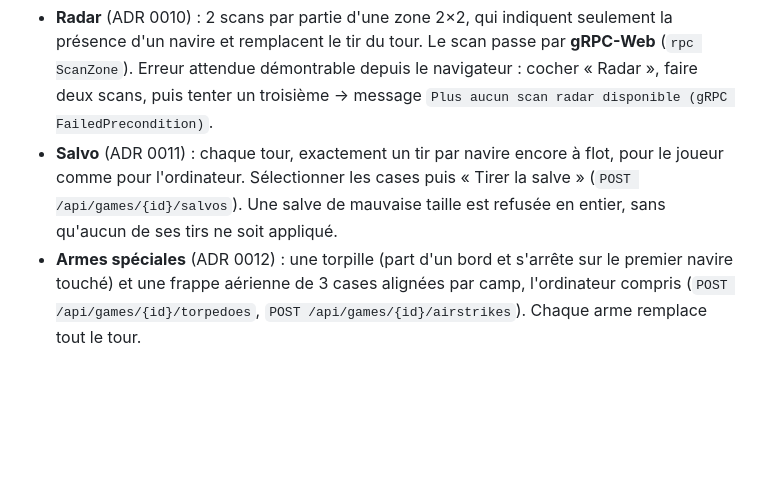
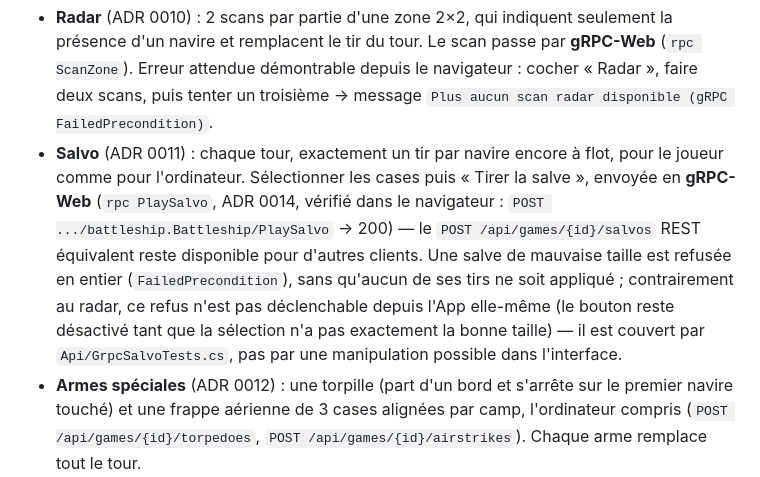
Before and after one commit to Cessouille/csharp-battleship, a Markdown page: README.md, the part around the change. Rendered like a GitHub page; blank space fills up the shorter version.

```diff
--- a/README.md
+++ b/README.md
@@ -74,8 +74,13 @@ Toutes les options se cochent sur l'accueil et se combinent ; la partie classiqu
   le navigateur : cocher « Radar », faire deux scans, puis tenter un troisième → message
   `Plus aucun scan radar disponible (gRPC FailedPrecondition)`.
 - **Salvo** (ADR 0011) : chaque tour, exactement un tir par navire encore à flot, pour le joueur comme pour
-  l'ordinateur. Sélectionner les cases puis « Tirer la salve » (`POST /api/games/{id}/salvos`). Une salve de
-  mauvaise taille est refusée en entier, sans qu'aucun de ses tirs ne soit appliqué.
+  l'ordinateur. Sélectionner les cases puis « Tirer la salve », envoyée en **gRPC-Web** (`rpc PlaySalvo`,
+  ADR 0014, vérifié dans le navigateur : `POST .../battleship.Battleship/PlaySalvo` → 200) — le
+  `POST /api/games/{id}/salvos` REST équivalent reste disponible pour d'autres clients. Une salve de
+  mauvaise taille est refusée en entier (`FailedPrecondition`), sans qu'aucun de ses tirs ne soit appliqué ;
+  contrairement au radar, ce refus n'est pas déclenchable depuis l'App elle-même (le bouton reste désactivé
+  tant que la sélection n'a pas exactement la bonne taille) — il est couvert par `Api/GrpcSalvoTests.cs`,
+  pas par une manipulation possible dans l'interface.
 - **Armes spéciales** (ADR 0012) : une torpille (part d'un bord et s'arrête sur le premier navire touché) et une
   frappe aérienne de 3 cases alignées par camp, l'ordinateur compris (`POST /api/games/{id}/torpedoes`,
   `POST /api/games/{id}/airstrikes`). Chaque arme remplace tout le tour.
```
Also changed, not shown: docs/adr/0014-salvo-grpc-web.md (added, +72 -0 lines), docs/ticket.md (+14 -21 lines).
